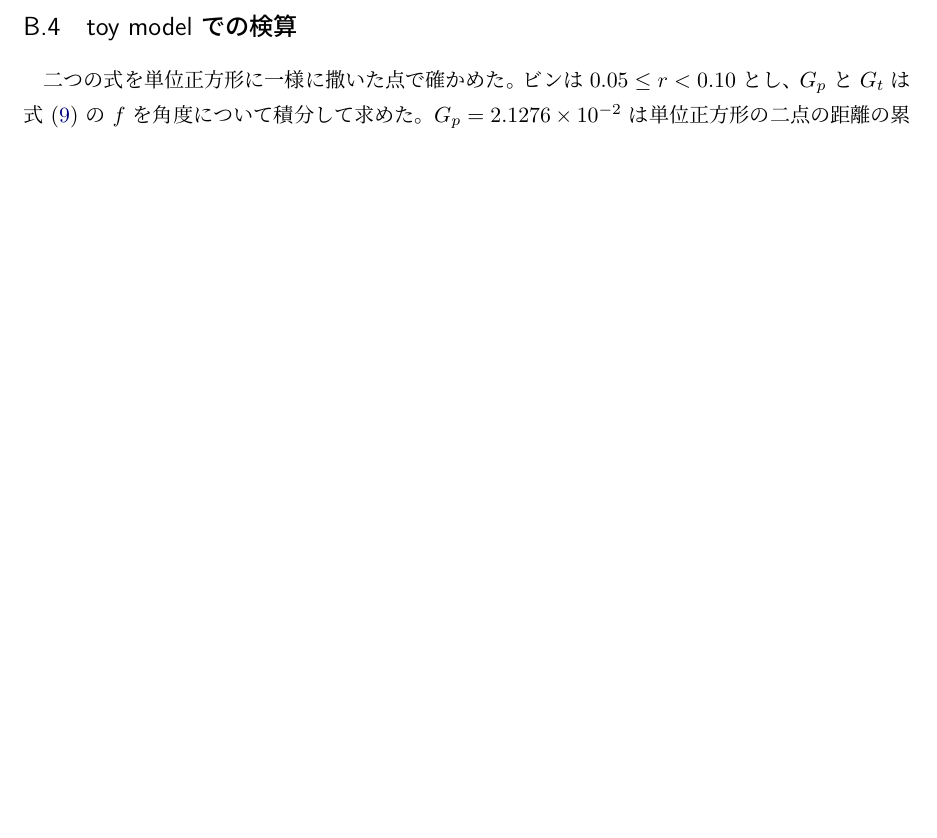
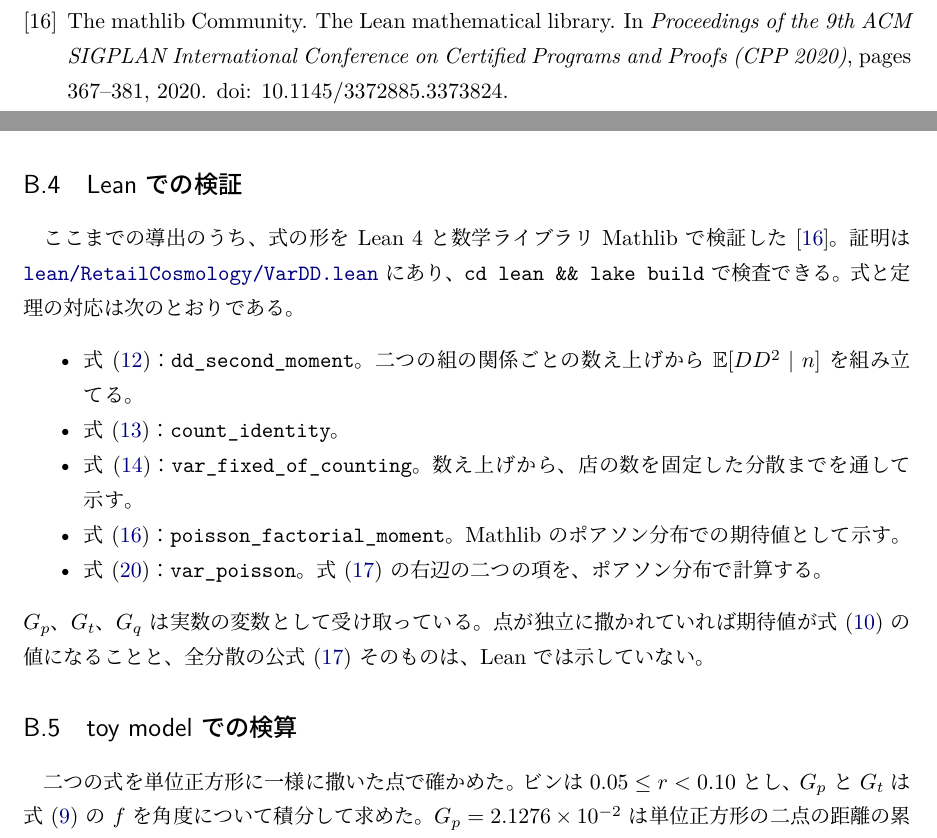
Before and after one commit to inuverse44/retail-cosmology, a LaTeX document (notes/retail-cosmology.tex, which reads notes/references.bib): part of page 25 of 26 before the commit and two parts of pages 21 and 25 of 27 after it, the two joined at a grey line, cut at the place of the change, the shorter picture padded with empty space. The pictures show the PDF file notes/retail-cosmology.pdf that the author committed with the source.

Commit message:
Name the Lean theorems for each equation of appendix B (#22)
Co-Authored-By: Claude Opus 5.5 <noreply@anthropic.com>
Claude-Session: https://claude.ai/code/session_019KkcGJSY8eo1ZGfa4z93U2

```diff
--- a/notes/references.bib
+++ b/notes/references.bib
@@ -126,3 +126,12 @@
   year    = {1994},
   doi     = {10.1016/0168-9002(94)90719-6},
 }
+
+@inproceedings{Mathlib2020,
+  author    = {{The mathlib Community}},
+  title     = {The {L}ean Mathematical Library},
+  booktitle = {Proceedings of the 9th ACM SIGPLAN International Conference on Certified Programs and Proofs (CPP 2020)},
+  pages     = {367--381},
+  year      = {2020},
+  doi       = {10.1145/3372885.3373824}
+}
--- a/notes/retail-cosmology.tex
+++ b/notes/retail-cosmology.tex
@@ -907,6 +907,22 @@ $f$ が点によって違うのは、境界の近くではビンの距離の輪
 これは店の数の揺らぎが $DD$ の期待値を揺らす分で、店の数を固定すれば消える。
 式~\eqref{eq:var-poisson} は店の数の揺らぎも含めた全分散で、条件つき分散をポアソン分布で平均した $\mathbb{E}[\mathrm{Var}[DD \mid n]]$ より $(N^3 + N^2/2)\, G_p^2$ だけ大きい。
 
+\subsection{Lean での検証}
+\label{app:var-dd-lean}
+
+ここまでの導出のうち、式の形を Lean 4 と数学ライブラリ Mathlib で検証した \cite{Mathlib2020}。
+証明は \href{\repourl/blob/main/lean/RetailCosmology/VarDD.lean}{\nolinkurl{lean/RetailCosmology/VarDD.lean}} にあり、\code{cd lean \&\& lake build} で検査できる。
+式と定理の対応は次のとおりである。
+\begin{itemize}
+  \item 式~\eqref{eq:dd-second}：\code{dd\_second\_moment}。二つの組の関係ごとの数え上げから $\mathbb{E}[DD^2 \mid n]$ を組み立てる。
+  \item 式~\eqref{eq:count-identity}：\code{count\_identity}。
+  \item 式~\eqref{eq:var-fixed}：\code{var\_fixed\_of\_counting}。数え上げから、店の数を固定した分散までを通して示す。
+  \item 式~\eqref{eq:poisson-factorial}：\code{poisson\_factorial\_moment}。Mathlib のポアソン分布での期待値として示す。
+  \item 式~\eqref{eq:var-poisson}：\code{var\_poisson}。式~\eqref{eq:total-var} の右辺の二つの項を、ポアソン分布で計算する。
+\end{itemize}
+$G_p$、$G_t$、$G_q$ は実数の変数として受け取っている。
+点が独立に撒かれていれば期待値が式~\eqref{eq:g-def} の値になることと、全分散の公式~\eqref{eq:total-var} そのものは、Lean では示していない。
+
 \subsection{toy model での検算}
 
 二つの式を単位正方形に一様に撒いた点で確かめた。
```
Also changed, not shown: notes/retail-cosmology.pdf.
